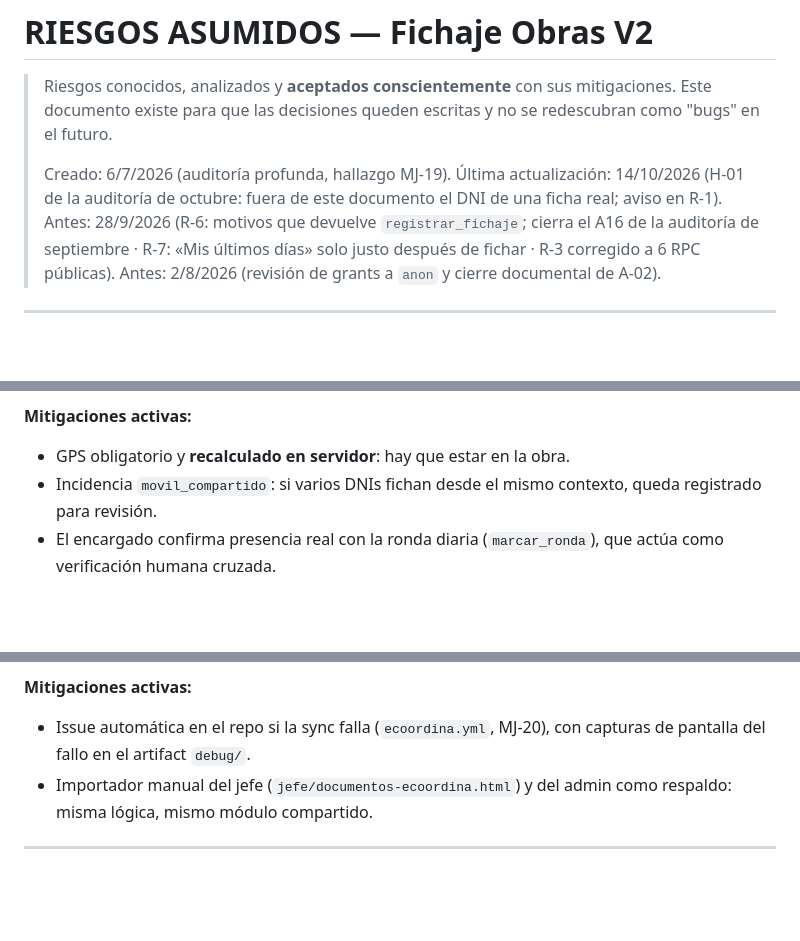
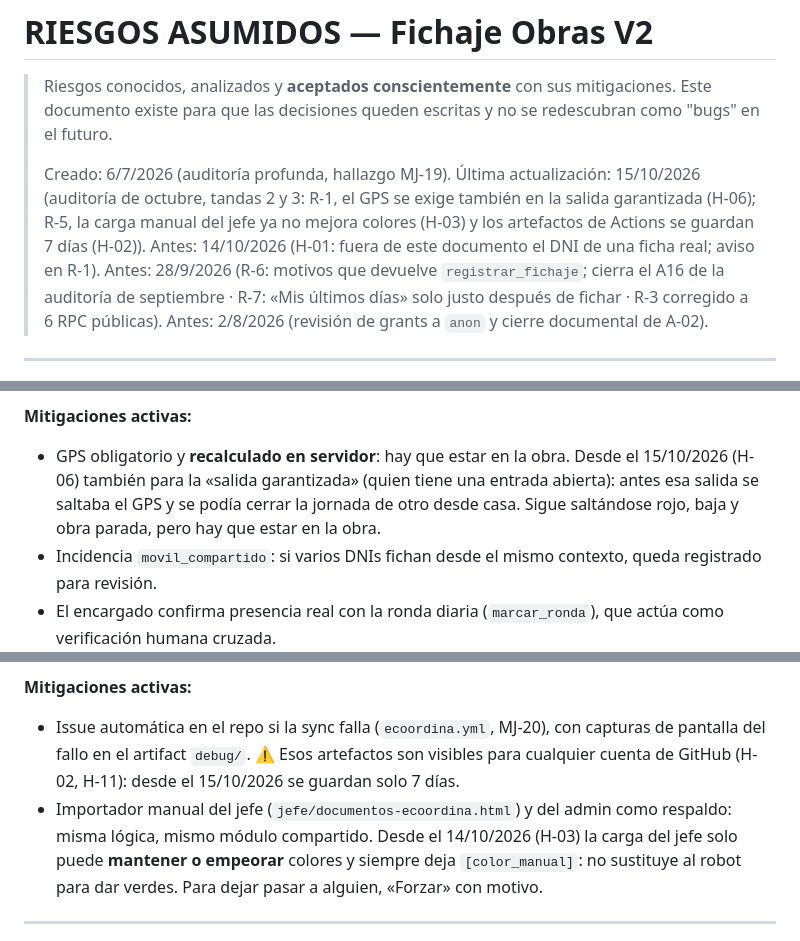
Before and after one commit to canostboI/fichaje-obras-bp-recop, a Markdown page: RIESGOS_ASUMIDOS.md, 3 parts joined by grey strips. GitHub-like rendering; blank space fills up the shorter version.

Commit message:
H-06: RIESGOS_ASUMIDOS al día (GPS en la salida garantizada; R-5)
La base (migración h06_salida_garantizada_exige_gps): registrar_fichaje
exige GPS dentro del radio también en la salida garantizada. Sigue
saltándose rojo, baja y obra parada. Ningún cambio en la valla: ya
manda la posición y traduce SIN_UBICACION y FUERA_DE_ZONA.

R-1 recoge H-06; R-5 recoge H-03 (la carga manual del jefe no mejora
colores) y H-02 (artefactos 7 días).

Co-Authored-By: Claude Opus 5.5 <noreply@anthropic.com>
Claude-Session: https://claude.ai/code/session_01Gu8SabKsC3P27PAku7sXuS

```diff
--- a/RIESGOS_ASUMIDOS.md
+++ b/RIESGOS_ASUMIDOS.md
@@ -5,8 +5,12 @@
 > escritas y no se redescubran como "bugs" en el futuro.
 >
 > Creado: 6/7/2026 (auditoría profunda, hallazgo MJ-19).
-> Última actualización: 14/10/2026 (H-01 de la auditoría de octubre:
-> fuera de este documento el DNI de una ficha real; aviso en R-1).
+> Última actualización: 15/10/2026 (auditoría de octubre, tandas 2 y 3:
+> R-1, el GPS se exige también en la salida garantizada (H-06); R-5, la
+> carga manual del jefe ya no mejora colores (H-03) y los artefactos de
+> Actions se guardan 7 días (H-02)).
+> Antes: 14/10/2026 (H-01: fuera de este documento el DNI de una ficha
+> real; aviso en R-1).
 > Antes: 28/9/2026 (R-6: motivos que devuelve
 > `registrar_fichaje`; cierra el A16 de la auditoría de septiembre ·
 > R-7: «Mis últimos días» solo justo después de fichar · R-3 corregido
@@ -30,6 +34,10 @@ físicamente en la obra puede fichar por él.
 
 **Mitigaciones activas:**
 - GPS obligatorio y **recalculado en servidor**: hay que estar en la obra.
+  Desde el 15/10/2026 (H-06) también para la «salida garantizada» (quien
+  tiene una entrada abierta): antes esa salida se saltaba el GPS y se podía
+  cerrar la jornada de otro desde casa. Sigue saltándose rojo, baja y obra
+  parada, pero hay que estar en la obra.
 - Incidencia `movil_compartido`: si varios DNIs fichan desde el mismo
   contexto, queda registrado para revisión.
 - El encargado confirma presencia real con la ronda diaria
@@ -217,9 +225,14 @@ automático).
 
 **Mitigaciones activas:**
 - Issue automática en el repo si la sync falla (`ecoordina.yml`, MJ-20),
-  con capturas de pantalla del fallo en el artifact `debug/`.
+  con capturas de pantalla del fallo en el artifact `debug/`. ⚠️ Esos
+  artefactos son visibles para cualquier cuenta de GitHub (H-02, H-11): desde
+  el 15/10/2026 se guardan solo 7 días.
 - Importador manual del jefe (`jefe/documentos-ecoordina.html`) y del
-  admin como respaldo: misma lógica, mismo módulo compartido.
+  admin como respaldo: misma lógica, mismo módulo compartido. Desde el
+  14/10/2026 (H-03) la carga del jefe solo puede **mantener o empeorar**
+  colores y siempre deja `[color_manual]`: no sustituye al robot para dar
+  verdes. Para dejar pasar a alguien, «Forzar» con motivo.
 
 ---
 
```
